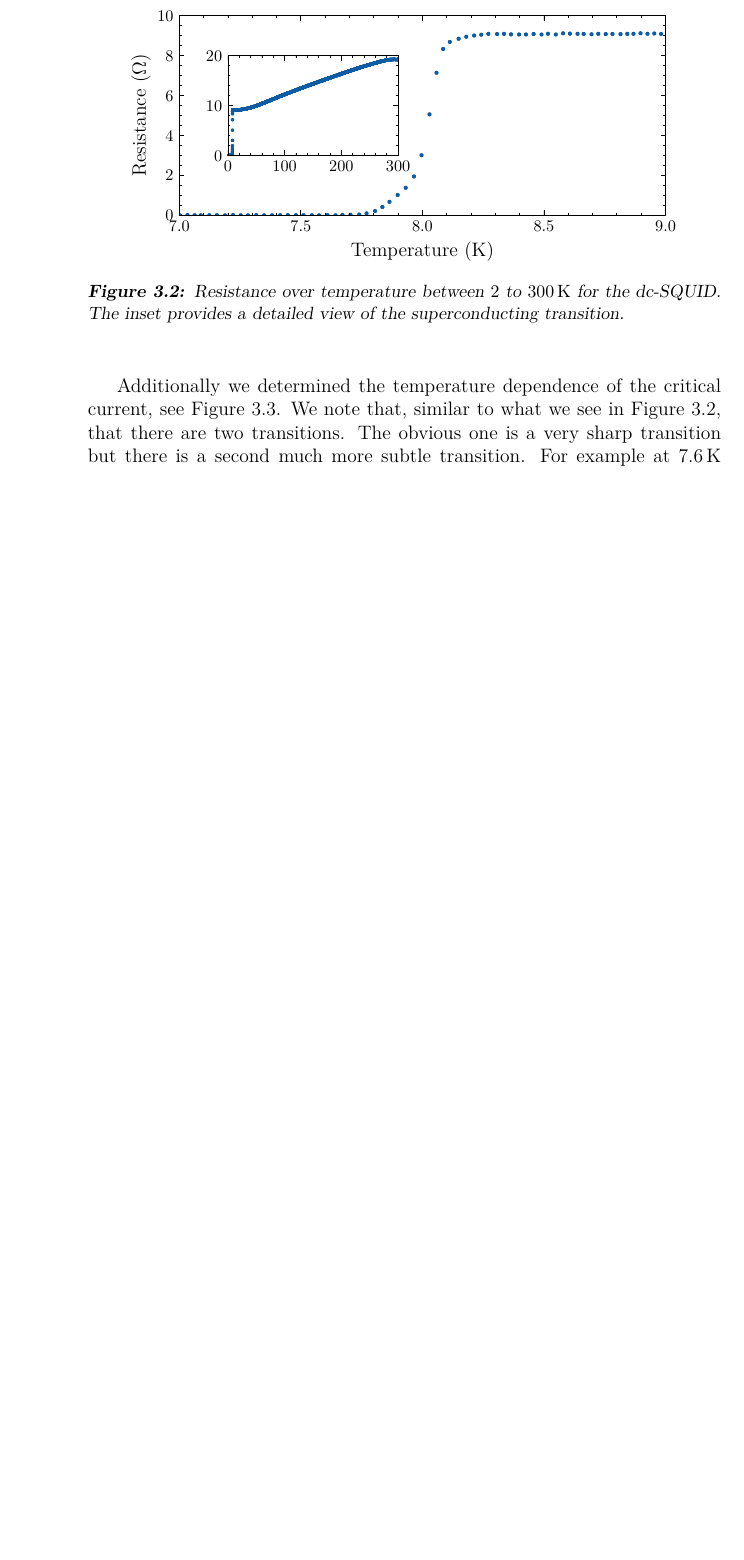
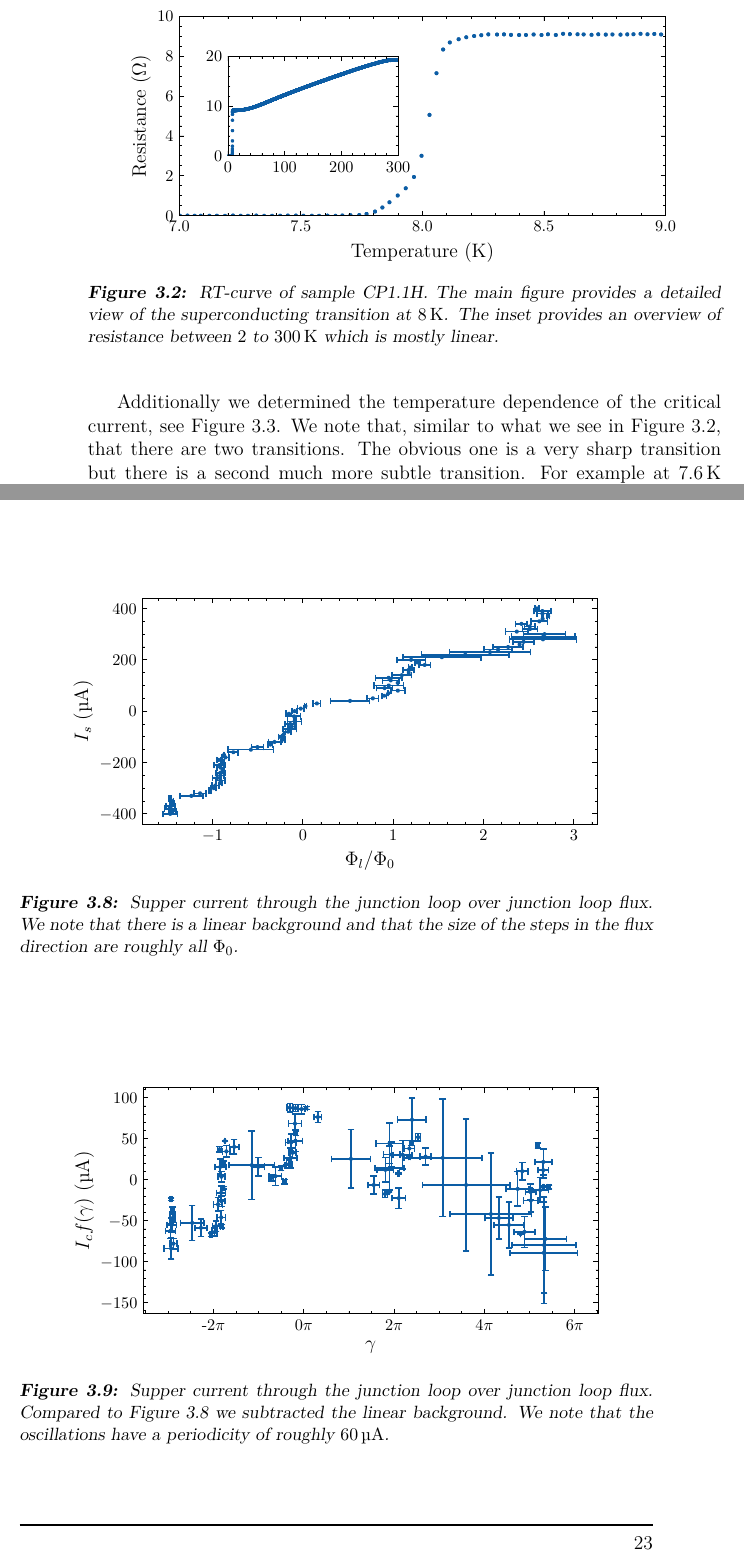
Before and after one commit to jvdoorn/bsc-thesis, a LaTeX thesis (thesis.tex, which reads chapters/samples/CP1.2H/results.tex, chapters/samples/CP2.6B/fabrication.tex, chapters/samples/CP2.6B/results.tex): part of page 20 of 28 before the commit and two parts of pages 20 and 23 of 30 after it, the two joined at a grey line, cut so that both start at the same text, the shorter picture padded with empty space. Compiled offline with LuaLaTeX.

Commit message:
Add very roughly outline for CP2.6 and improve results for CP1.2H.

```diff
--- a/chapters/samples/CP1.2H/results.tex
+++ b/chapters/samples/CP1.2H/results.tex
@@ -4,7 +4,9 @@ During the cool down of the Teslatron cryostat in which we measured the sample,
 \begin{figure}[h]
 	\centering
 	\import{figures/samples/CP1}{CP1.2H_critical_temperature.pgf}
-	\caption{Resistance over temperature between \qtyrange{2}{300}{\kelvin} for the dc-SQUID. The inset provides a detailed view of the superconducting transition.}
+	\caption{
+		RT-curve of sample CP1.1H. The main figure provides a detailed view of the superconducting transition at \qty{8}{\kelvin}. The inset provides an overview of resistance between \qtyrange{2}{300}{\kelvin} which is mostly linear.
+	}
 	\label{fig:CP1.1H-SQUID-RT}
 \end{figure}
 
--- a/chapters/samples/CP2.6B/fabrication.tex
+++ b/chapters/samples/CP2.6B/fabrication.tex
@@ -1,0 +28,2 @@
+	\label{fig:CP2.6B-SEM-images}
+\end{figure}
--- a/chapters/samples/CP2.6B/results.tex
+++ b/chapters/samples/CP2.6B/results.tex
@@ -20,3 +20,25 @@
 % We note that the periodicity of the raw data does not seem constant
 % There is a change in `phase' as if there is a varying residual background field.
 % The two 380uA curves do not agree with each other
+
+\begin{figure}[h]
+	\centering
+	\input{figures/samples/CP2/CP2.6B_super_current_over_loop_flux.pgf}
+	\caption{Supper current through the junction loop over junction loop flux. We note that there is a linear background and that the size of the steps in the flux direction are roughly all $\Phi_0$.}
+	\label{fig:CP2.6B_super_current_over_loop_flux}
+\end{figure}
+
+% Conversion was done using the second 380uA calibration. Both calibrations give (within std) the same coupling between SQUID and junction loop which also matches the simulation.
+% Loop flux conversion was done by using the fact that it must be Phi0 periodic, only assumption we make.
+% Linear background gets extracted using a linear fit.
+
+\begin{figure}[h]
+	\centering
+	\input{figures/samples/CP2/CP2.6B_super_current_over_phase_no_linear_background.pgf}
+	\caption{Supper current through the junction loop over junction loop flux. Compared to Figure~\ref{fig:CP2.6B_super_current_over_loop_flux} we subtracted the linear background. We note that the oscillations have a periodicity of roughly \qty{60}{\micro\ampere}.}
+	\label{fig:CP2.6B_super_current_over_phase_no_linear_background}
+\end{figure}
+
+% Linear background was extracted, yerr comes from STD in the fit.
+% Pattern is quite noisy, definately not useable as a result.
+% 60uA is too big to get a non hysteric measurement.
```
Also changed, not shown: chapters/samples/CP1.2H/results.tex (6 more changed lines), chapters/samples/CP2.6B/fabrication.tex (26 more changed lines).
